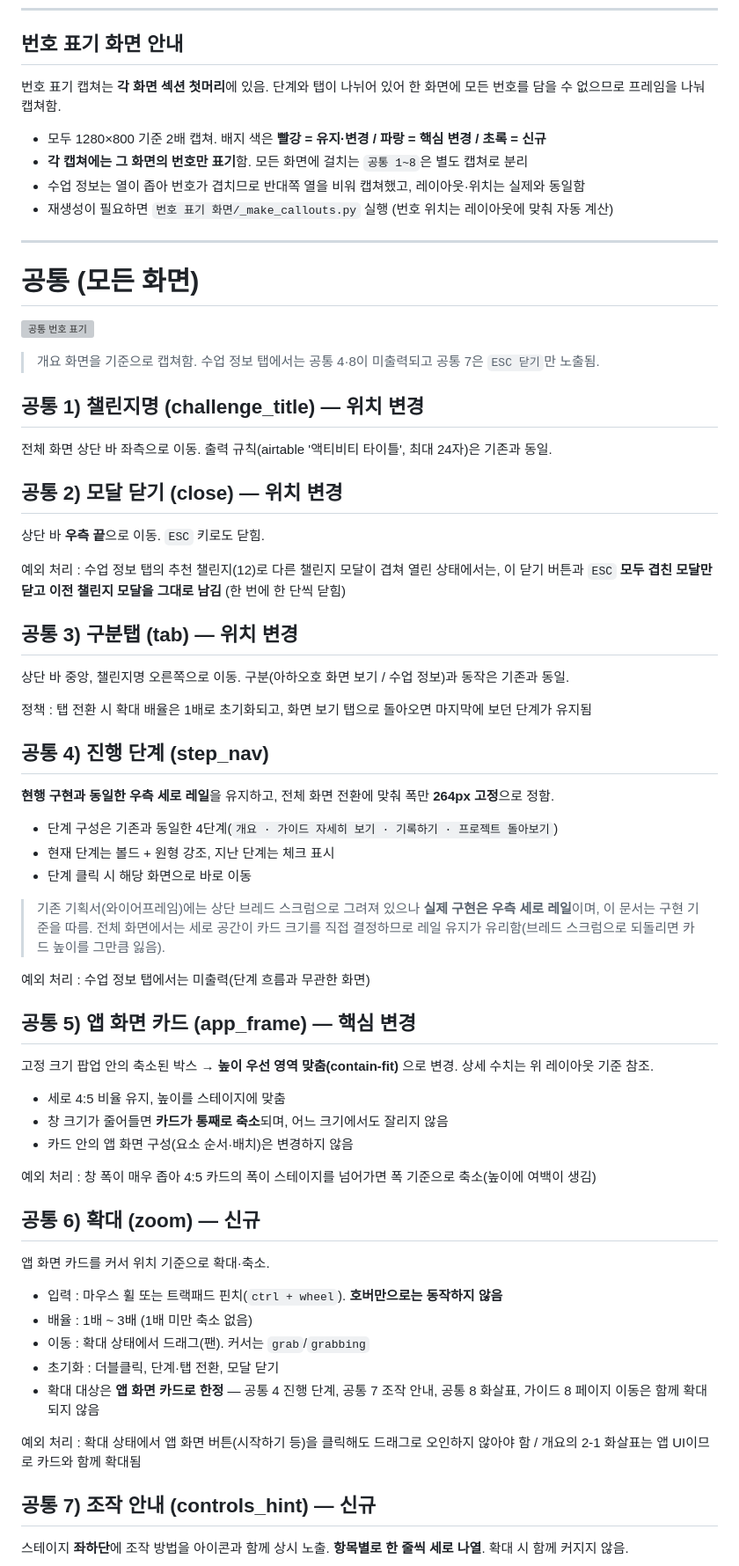
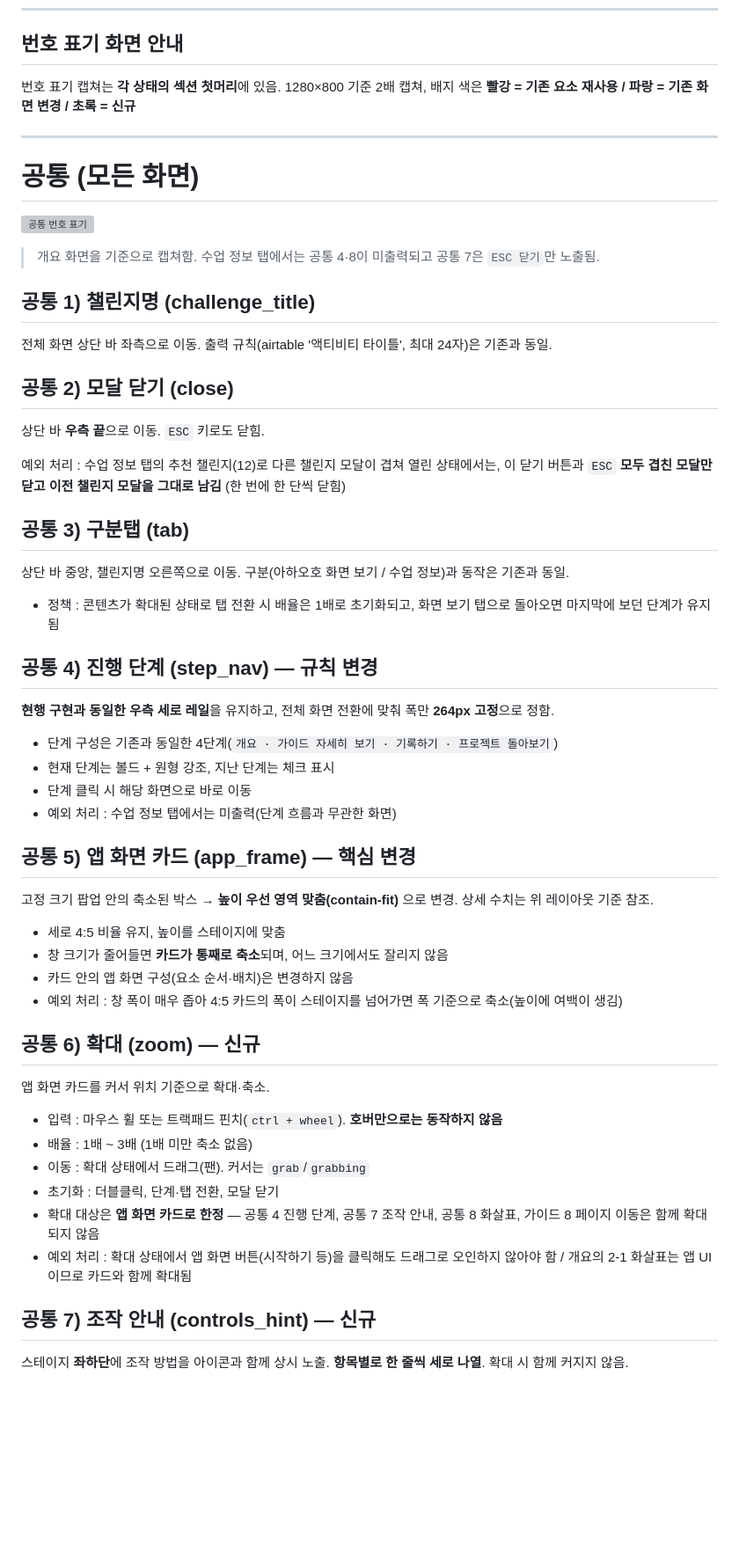
Before and after one commit to Future-Lab-META/ahhaohho-class-launch, a Markdown page: 챌린지_상세보기모달_전체화면_개선/기획서_챌린지상세보기_전체화면.md, the part around one of its changes. Shown at 88% size. GitHub-like rendering; blank space fills up the shorter version; grey boxes are pictures that could not be loaded.

```diff
--- a/챌린지_상세보기모달_전체화면_개선/기획서_챌린지상세보기_전체화면.md
+++ b/챌린지_상세보기모달_전체화면_개선/기획서_챌린지상세보기_전체화면.md
@@ -65,12 +77,7 @@ Page ID :  화면명 : **챌린지 상세 보기 모달** / 경로 : 클래스
 
 ## 번호 표기 화면 안내
 
-번호 표기 캡쳐는 **각 화면 섹션 첫머리**에 있음. 단계와 탭이 나뉘어 있어 한 화면에 모든 번호를 담을 수 없으므로 프레임을 나눠 캡쳐함.
-
-- 모두 1280×800 기준 2배 캡쳐. 배지 색은 **빨강 = 유지·변경 / 파랑 = 핵심 변경 / 초록 = 신규**
-- **각 캡쳐에는 그 화면의 번호만 표기**함. 모든 화면에 걸치는 `공통 1~8`은 별도 캡쳐로 분리
-- 수업 정보는 열이 좁아 번호가 겹치므로 반대쪽 열을 비워 캡쳐했고, 레이아웃·위치는 실제와 동일함
-- 재생성이 필요하면 `번호 표기 화면/_make_callouts.py` 실행 (번호 위치는 레이아웃에 맞춰 자동 계산)
+번호 표기 캡쳐는 **각 상태의 섹션 첫머리**에 있음. 1280×800 기준 2배 캡쳐, 배지 색은 **빨강 = 기존 요소 재사용 / 파랑 = 기존 화면 변경 / 초록 = 신규**
 
 ---
 
@@ -80,33 +87,30 @@ Page ID :  화면명 : **챌린지 상세 보기 모달** / 경로 : 클래스
 
 > 개요 화면을 기준으로 캡쳐함. 수업 정보 탭에서는 공통 4·8이 미출력되고 공통 7은 `ESC 닫기`만 노출됨.
 
-## 공통 1) 챌린지명 (challenge_title) — 위치 변경
+## 공통 1) 챌린지명 (challenge_title)
 
 전체 화면 상단 바 좌측으로 이동. 출력 규칙(airtable '액티비티 타이틀', 최대 24자)은 기존과 동일.
 
-## 공통 2) 모달 닫기 (close) — 위치 변경
+## 공통 2) 모달 닫기 (close)
 
 상단 바 **우측 끝**으로 이동. `ESC` 키로도 닫힘.
 
 예외 처리 : 수업 정보 탭의 추천 챌린지(12)로 다른 챌린지 모달이 겹쳐 열린 상태에서는, 이 닫기 버튼과 `ESC` **모두 겹친 모달만 닫고 이전 챌린지 모달을 그대로 남김** (한 번에 한 단씩 닫힘)
 
-## 공통 3) 구분탭 (tab) — 위치 변경
+## 공통 3) 구분탭 (tab)
 
 상단 바 중앙, 챌린지명 오른쪽으로 이동. 구분(아하오호 화면 보기 / 수업 정보)과 동작은 기존과 동일.
 
-정책 : 탭 전환 시 확대 배율은 1배로 초기화되고, 화면 보기 탭으로 돌아오면 마지막에 보던 단계가 유지됨
+- 정책 : 콘텐츠가 확대된 상태로 탭 전환 시 배율은 1배로 초기화되고, 화면 보기 탭으로 돌아오면 마지막에 보던 단계가 유지됨
 
-## 공통 4) 진행 단계 (step_nav)
+## 공통 4) 진행 단계 (step_nav) — 규칙 변경
 
 **현행 구현과 동일한 우측 세로 레일**을 유지하고, 전체 화면 전환에 맞춰 폭만 **264px 고정**으로 정함.
 
 - 단계 구성은 기존과 동일한 4단계(`개요 · 가이드 자세히 보기 · 기록하기 · 프로젝트 돌아보기`)
 - 현재 단계는 볼드 + 원형 강조, 지난 단계는 체크 표시
 - 단계 클릭 시 해당 화면으로 바로 이동
-
-> 기존 기획서(와이어프레임)에는 상단 브레드 스크럼으로 그려져 있으나 **실제 구현은 우측 세로 레일**이며, 이 문서는 구현 기준을 따름. 전체 화면에서는 세로 공간이 카드 크기를 직접 결정하므로 레일 유지가 유리함(브레드 스크럼으로 되돌리면 카드 높이를 그만큼 잃음).
-
-예외 처리 : 수업 정보 탭에서는 미출력(단계 흐름과 무관한 화면)
+- 예외 처리 : 수업 정보 탭에서는 미출력(단계 흐름과 무관한 화면)
 
 ## 공통 5) 앱 화면 카드 (app_frame) — 핵심 변경
 
@@ -115,8 +119,7 @@ Page ID :  화면명 : **챌린지 상세 보기 모달** / 경로 : 클래스
 - 세로 4:5 비율 유지, 높이를 스테이지에 맞춤
 - 창 크기가 줄어들면 **카드가 통째로 축소**되며, 어느 크기에서도 잘리지 않음
 - 카드 안의 앱 화면 구성(요소 순서·배치)은 변경하지 않음
-
-예외 처리 : 창 폭이 매우 좁아 4:5 카드의 폭이 스테이지를 넘어가면 폭 기준으로 축소(높이에 여백이 생김)
+- 예외 처리 : 창 폭이 매우 좁아 4:5 카드의 폭이 스테이지를 넘어가면 폭 기준으로 축소(높이에 여백이 생김)
 
 ## 공통 6) 확대 (zoom) — 신규
 
@@ -127,8 +130,7 @@ Page ID :  화면명 : **챌린지 상세 보기 모달** / 경로 : 클래스
 - 이동 : 확대 상태에서 드래그(팬). 커서는 `grab`/`grabbing`
 - 초기화 : 더블클릭, 단계·탭 전환, 모달 닫기
 - 확대 대상은 **앱 화면 카드로 한정** — 공통 4 진행 단계, 공통 7 조작 안내, 공통 8 화살표, 가이드 8 페이지 이동은 함께 확대되지 않음
-
-예외 처리 : 확대 상태에서 앱 화면 버튼(시작하기 등)을 클릭해도 드래그로 오인하지 않아야 함 / 개요의 2-1 화살표는 앱 UI이므로 카드와 함께 확대됨
+- 예외 처리 : 확대 상태에서 앱 화면 버튼(시작하기 등)을 클릭해도 드래그로 오인하지 않아야 함 / 개요의 2-1 화살표는 앱 UI이므로 카드와 함께 확대됨
 
 ## 공통 7) 조작 안내 (controls_hint) — 신규
 
```
Also changed, not shown: other parts of 챌린지_상세보기모달_전체화면_개선/기획서_챌린지상세보기_전체화면.md (+30 -23 lines).
